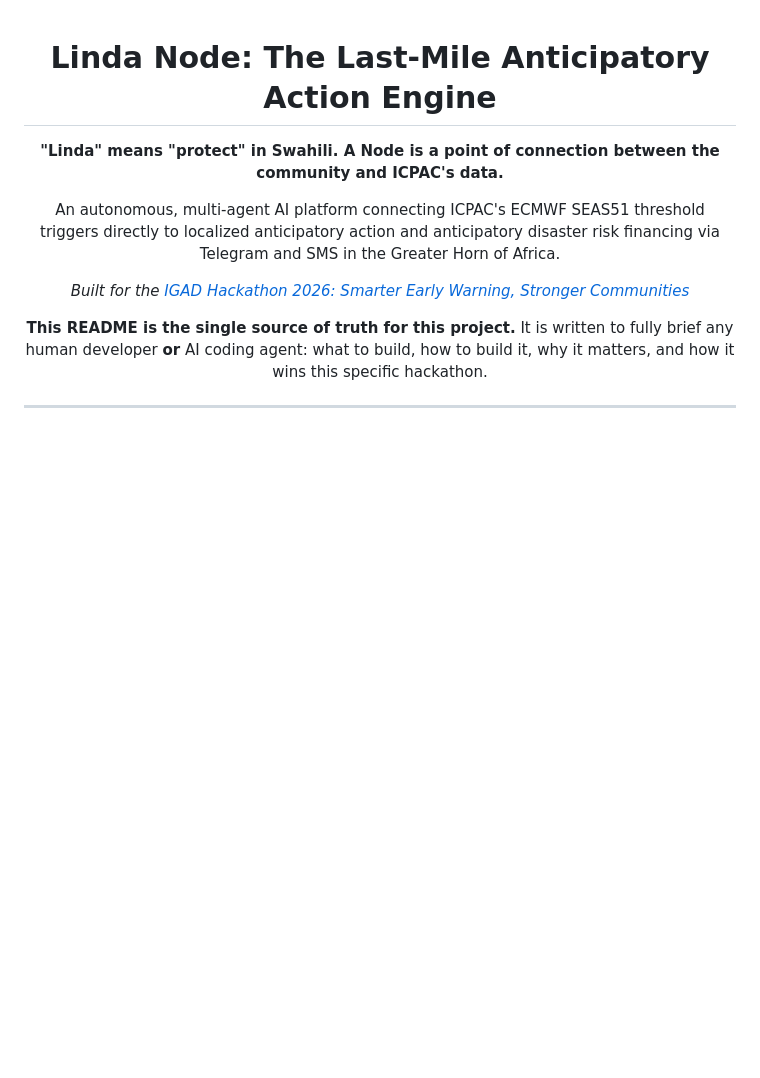
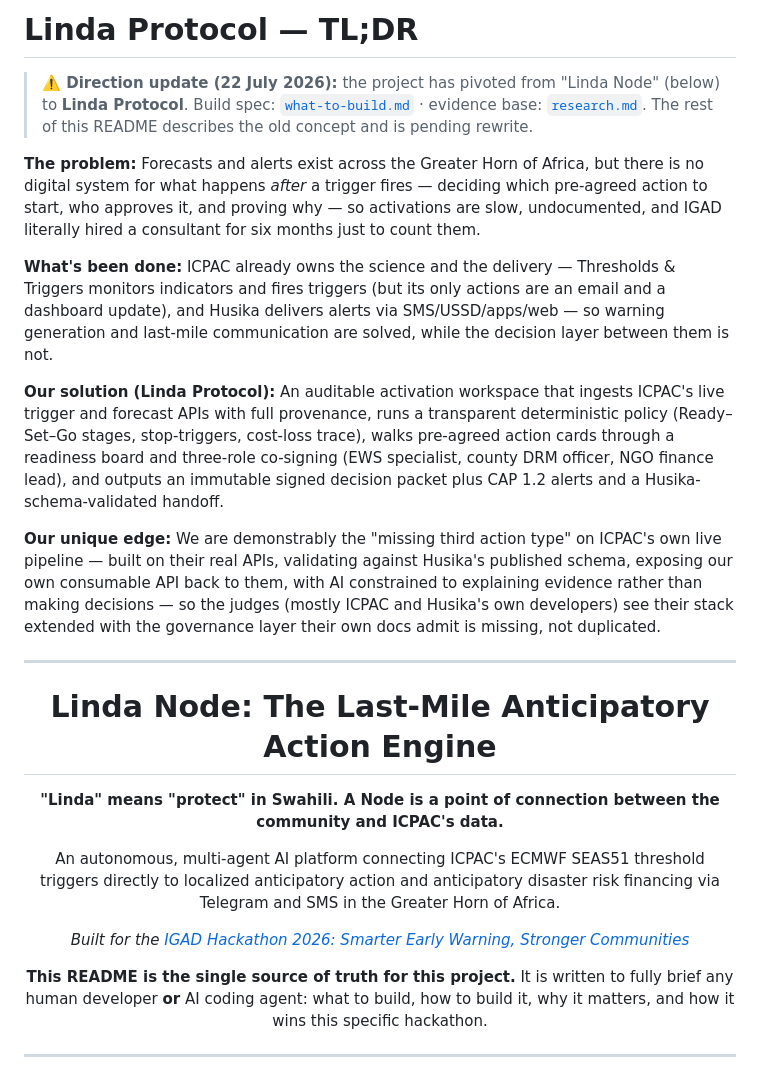
Before and after one commit to CodeWithEugene/Linda-Node, a Markdown page: README.md, the part around the change. GitHub-like rendering; blank space fills up the shorter version.

Commit message:
Update README.md to reflect project pivot from "Linda Node" to "Linda Protocol," providing an overview of the new direction, problem statement, solution details, and unique advantages of the protocol. The document is pending a complete rewrite to align with the updated project scope.

```diff
--- a/README.md
+++ b/README.md
@@ -1,3 +1,17 @@
+# Linda Protocol — TL;DR
+
+> **⚠️ Direction update (22 July 2026):** the project has pivoted from "Linda Node" (below) to **Linda Protocol**. Build spec: [`what-to-build.md`](what-to-build.md) · evidence base: [`research.md`](research.md). The rest of this README describes the old concept and is pending rewrite.
+
+**The problem:** Forecasts and alerts exist across the Greater Horn of Africa, but there is no digital system for what happens *after* a trigger fires — deciding which pre-agreed action to start, who approves it, and proving why — so activations are slow, undocumented, and IGAD literally hired a consultant for six months just to count them.
+
+**What's been done:** ICPAC already owns the science and the delivery — Thresholds & Triggers monitors indicators and fires triggers (but its only actions are an email and a dashboard update), and Husika delivers alerts via SMS/USSD/apps/web — so warning generation and last-mile communication are solved, while the decision layer between them is not.
+
+**Our solution (Linda Protocol):** An auditable activation workspace that ingests ICPAC's live trigger and forecast APIs with full provenance, runs a transparent deterministic policy (Ready–Set–Go stages, stop-triggers, cost-loss trace), walks pre-agreed action cards through a readiness board and three-role co-signing (EWS specialist, county DRM officer, NGO finance lead), and outputs an immutable signed decision packet plus CAP 1.2 alerts and a Husika-schema-validated handoff.
+
+**Our unique edge:** We are demonstrably the "missing third action type" on ICPAC's own live pipeline — built on their real APIs, validating against Husika's published schema, exposing our own consumable API back to them, with AI constrained to explaining evidence rather than making decisions — so the judges (mostly ICPAC and Husika's own developers) see their stack extended with the governance layer their own docs admit is missing, not duplicated.
+
+---
+
 <div align="center">
 
 # Linda Node: The Last-Mile Anticipatory Action Engine
```
